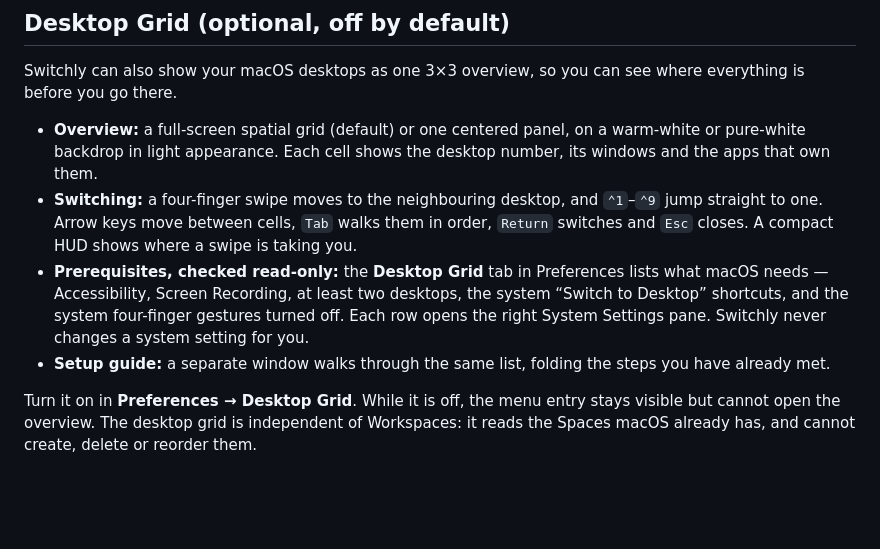
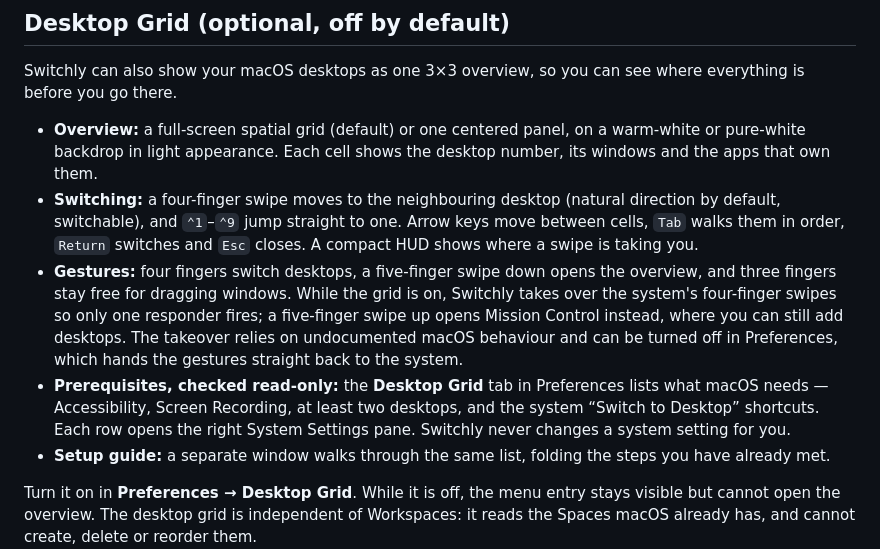
Before and after one commit to leungingit/switchly, a Markdown page: README.md, the part around the change. Rendered like a GitHub page; blank space fills up the shorter version.

Commit message:
docs: README 与 CHANGELOG 补充九宫格手势接管与五指总览

```diff
--- a/README.md
+++ b/README.md
@@ -53,8 +53,9 @@ Workspaces organize app groups and access to their windows; they do not create m
 Switchly can also show your macOS desktops as one 3×3 overview, so you can see where everything is before you go there.
 
 - **Overview:** a full-screen spatial grid (default) or one centered panel, on a warm-white or pure-white backdrop in light appearance. Each cell shows the desktop number, its windows and the apps that own them.
-- **Switching:** a four-finger swipe moves to the neighbouring desktop, and `⌃1`–`⌃9` jump straight to one. Arrow keys move between cells, `Tab` walks them in order, `Return` switches and `Esc` closes. A compact HUD shows where a swipe is taking you.
-- **Prerequisites, checked read-only:** the **Desktop Grid** tab in Preferences lists what macOS needs — Accessibility, Screen Recording, at least two desktops, the system “Switch to Desktop” shortcuts, and the system four-finger gestures turned off. Each row opens the right System Settings pane. Switchly never changes a system setting for you.
+- **Switching:** a four-finger swipe moves to the neighbouring desktop (natural direction by default, switchable), and `⌃1`–`⌃9` jump straight to one. Arrow keys move between cells, `Tab` walks them in order, `Return` switches and `Esc` closes. A compact HUD shows where a swipe is taking you.
+- **Gestures:** four fingers switch desktops, a five-finger swipe down opens the overview, and three fingers stay free for dragging windows. While the grid is on, Switchly takes over the system's four-finger swipes so only one responder fires; a five-finger swipe up opens Mission Control instead, where you can still add desktops. The takeover relies on undocumented macOS behaviour and can be turned off in Preferences, which hands the gestures straight back to the system.
+- **Prerequisites, checked read-only:** the **Desktop Grid** tab in Preferences lists what macOS needs — Accessibility, Screen Recording, at least two desktops, and the system “Switch to Desktop” shortcuts. Each row opens the right System Settings pane. Switchly never changes a system setting for you.
 - **Setup guide:** a separate window walks through the same list, folding the steps you have already met.
 
 Turn it on in **Preferences → Desktop Grid**. While it is off, the menu entry stays visible but cannot open the overview. The desktop grid is independent of Workspaces: it reads the Spaces macOS already has, and cannot create, delete or reorder them.
```
Also changed, not shown: CHANGELOG.md (+2 -1 lines).
